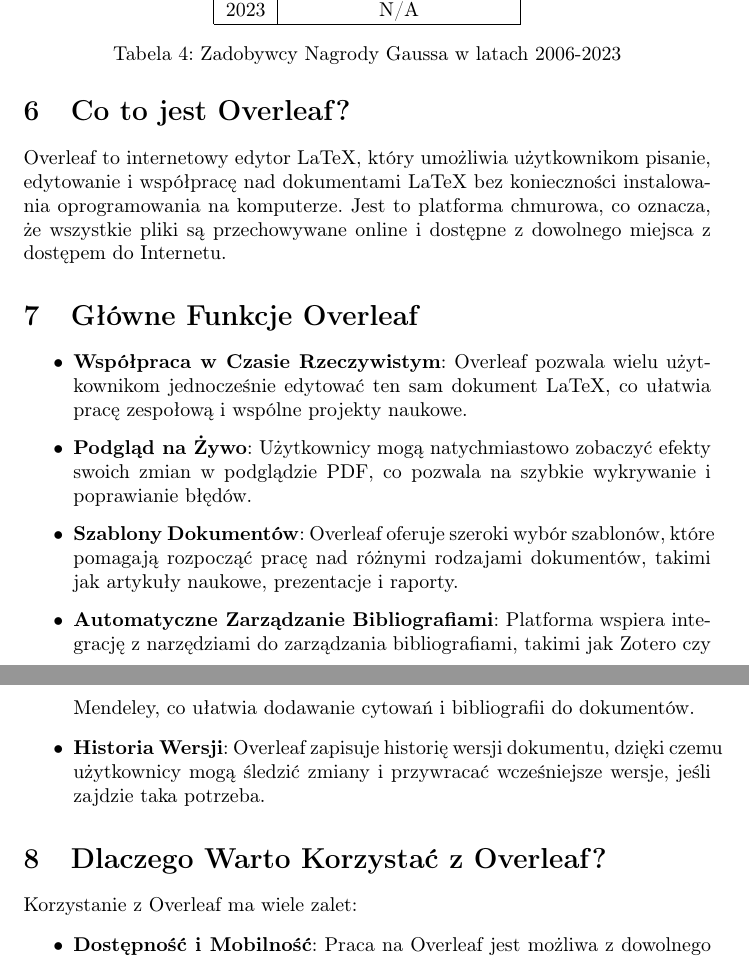
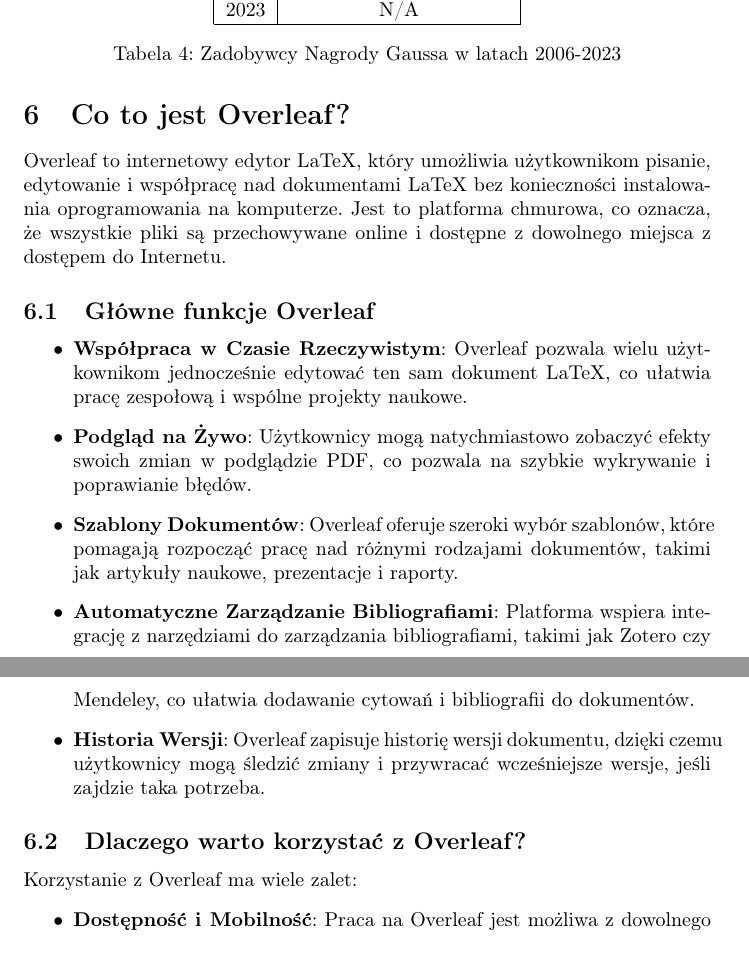
Before and after one commit to 2024-2025-AGH-Wstep-do-Informatyki/PythonKrakowski-latex, a LaTeX document (PythonKrakowski.tex, which reads chapters/Overleaf.tex): two parts of pages 11 and 12 of 12, joined at a grey line, cut so that both start at the same text. Compiled offline with pdfLaTeX.

Commit message:
Update Overleaf.tex

```diff
--- a/chapters/Overleaf.tex
+++ b/chapters/Overleaf.tex
@@ -3,7 +3,7 @@
 
 Overleaf to internetowy edytor LaTeX, który umożliwia użytkownikom pisanie, edytowanie i współpracę nad dokumentami LaTeX bez konieczności instalowania oprogramowania na komputerze. Jest to platforma chmurowa, co oznacza, że wszystkie pliki są przechowywane online i dostępne z dowolnego miejsca z dostępem do Internetu.
 
-\section{Główne Funkcje Overleaf}
+\subsection{Główne funkcje Overleaf}
 
 \begin{itemize}
     \item \textbf{Współpraca w Czasie Rzeczywistym}: Overleaf pozwala wielu użytkownikom jednocześnie edytować ten sam dokument LaTeX, co ułatwia pracę zespołową i wspólne projekty naukowe.
@@ -13,7 +13,7 @@
     \item \textbf{Historia Wersji}: Overleaf zapisuje historię wersji dokumentu, dzięki czemu użytkownicy mogą śledzić zmiany i przywracać wcześniejsze wersje, jeśli zajdzie taka potrzeba.
 \end{itemize}
 
-\section{Dlaczego Warto Korzystać z Overleaf?}
+\subsection{Dlaczego warto korzystać z Overleaf?}
 
 Korzystanie z Overleaf ma wiele zalet:
 \begin{itemize}
```
